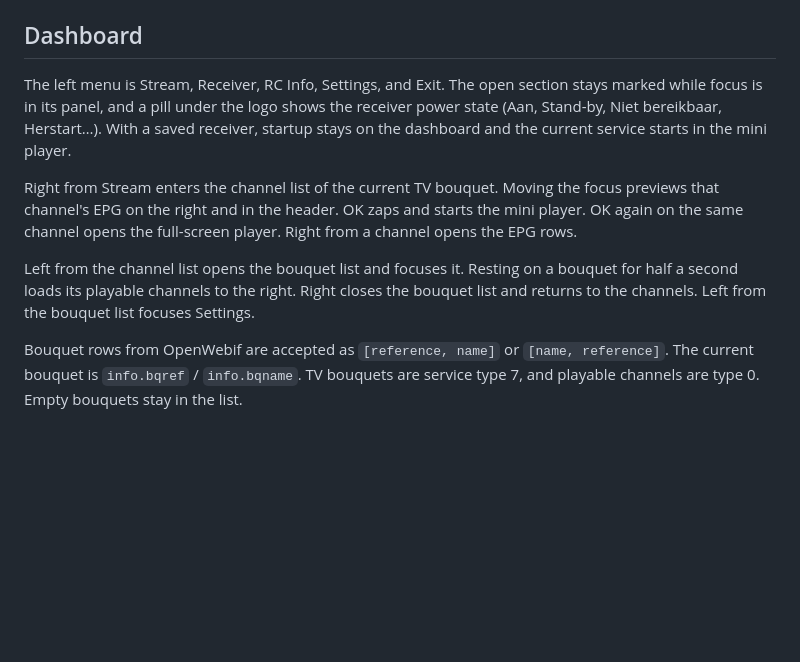
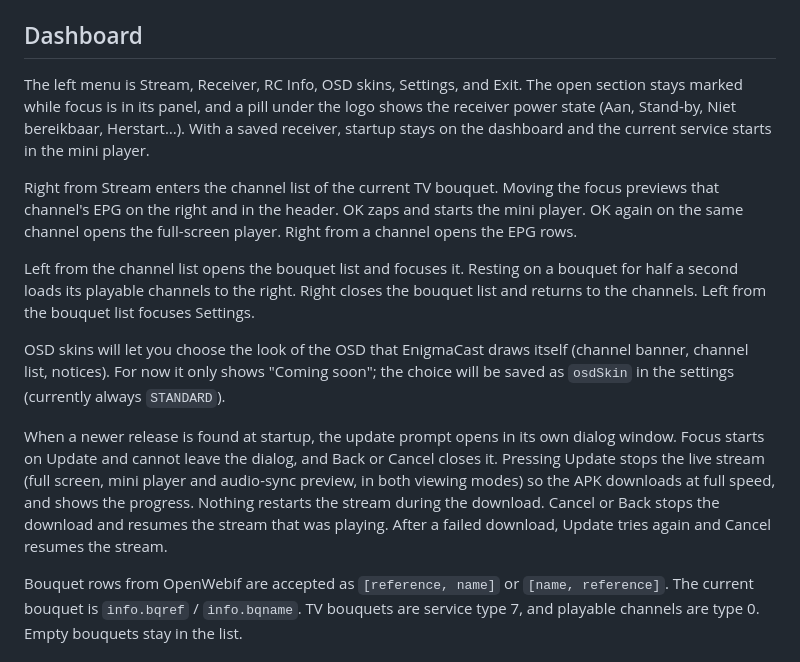
Before and after one commit to ecannemeijer/enigmacast, a Markdown page: README.md, the part around the change. GitHub-like rendering; blank space fills up the shorter version.

Commit message:
Document the update prompt, the paused stream during downloads and OSD skins.

```diff
--- a/README.md
+++ b/README.md
@@ -66,11 +66,15 @@ The debug APK is `app/build/outputs/apk/debug/app-debug.apk`.
 
 ## Dashboard
 
-The left menu is Stream, Receiver, RC Info, Settings, and Exit. The open section stays marked while focus is in its panel, and a pill under the logo shows the receiver power state (Aan, Stand-by, Niet bereikbaar, Herstart…). With a saved receiver, startup stays on the dashboard and the current service starts in the mini player.
+The left menu is Stream, Receiver, RC Info, OSD skins, Settings, and Exit. The open section stays marked while focus is in its panel, and a pill under the logo shows the receiver power state (Aan, Stand-by, Niet bereikbaar, Herstart…). With a saved receiver, startup stays on the dashboard and the current service starts in the mini player.
 
 Right from Stream enters the channel list of the current TV bouquet. Moving the focus previews that channel's EPG on the right and in the header. OK zaps and starts the mini player. OK again on the same channel opens the full-screen player. Right from a channel opens the EPG rows.
 
 Left from the channel list opens the bouquet list and focuses it. Resting on a bouquet for half a second loads its playable channels to the right. Right closes the bouquet list and returns to the channels. Left from the bouquet list focuses Settings.
+
+OSD skins will let you choose the look of the OSD that EnigmaCast draws itself (channel banner, channel list, notices). For now it only shows "Coming soon"; the choice will be saved as `osdSkin` in the settings (currently always `STANDARD`).
+
+When a newer release is found at startup, the update prompt opens in its own dialog window. Focus starts on Update and cannot leave the dialog, and Back or Cancel closes it. Pressing Update stops the live stream (full screen, mini player and audio-sync preview, in both viewing modes) so the APK downloads at full speed, and shows the progress. Nothing restarts the stream during the download. Cancel or Back stops the download and resumes the stream that was playing. After a failed download, Update tries again and Cancel resumes the stream.
 
 Bouquet rows from OpenWebif are accepted as `[reference, name]` or `[name, reference]`. The current bouquet is `info.bqref` / `info.bqname`. TV bouquets are service type 7, and playable channels are type 0. Empty bouquets stay in the list.
 
```
